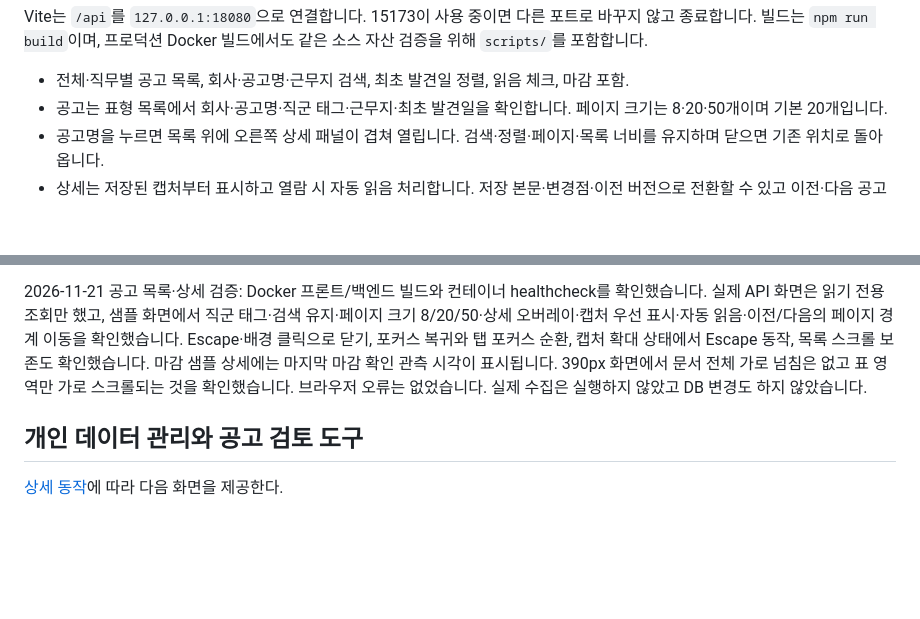
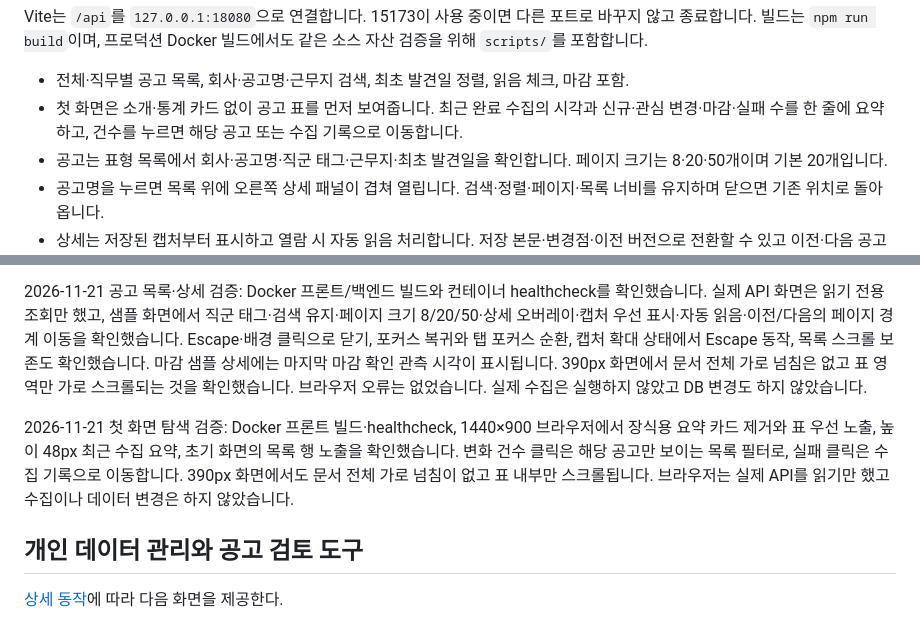
Before and after one commit to choyoungwoo9/JobMoa, a Markdown page: frontend/README.md, 2 parts joined by grey strips. GitHub-like rendering; blank space fills up the shorter version.

```diff
--- a/frontend/README.md
+++ b/frontend/README.md
@@ -18,6 +18,7 @@ React · TypeScript · Vite. 기본 화면은 실제 백엔드 API를 사용합
 Vite는 `/api`를 `127.0.0.1:18080`으로 연결합니다. 15173이 사용 중이면 다른 포트로 바꾸지 않고 종료합니다. 빌드는 `npm run build`이며, 프로덕션 Docker 빌드에서도 같은 소스 자산 검증을 위해 `scripts/`를 포함합니다.
 
 - 전체·직무별 공고 목록, 회사·공고명·근무지 검색, 최초 발견일 정렬, 읽음 체크, 마감 포함.
+- 첫 화면은 소개·통계 카드 없이 공고 표를 먼저 보여줍니다. 최근 완료 수집의 시각과 신규·관심 변경·마감·실패 수를 한 줄에 요약하고, 건수를 누르면 해당 공고 또는 수집 기록으로 이동합니다.
 - 공고는 표형 목록에서 회사·공고명·직군 태그·근무지·최초 발견일을 확인합니다. 페이지 크기는 8·20·50개이며 기본 20개입니다.
 - 공고명을 누르면 목록 위에 오른쪽 상세 패널이 겹쳐 열립니다. 검색·정렬·페이지·목록 너비를 유지하며 닫으면 기존 위치로 돌아옵니다.
 - 상세는 저장된 캡처부터 표시하고 열람 시 자동 읽음 처리합니다. 저장 본문·변경점·이전 버전으로 전환할 수 있고 이전·다음 공고 탐색을 지원합니다. 원문은 새 탭으로 엽니다.
@@ -74,6 +75,8 @@ Codex 워커가 연결되지 않은 경우에도 질문은 전송할 수 있고
 
 2026-11-21 공고 목록·상세 검증: Docker 프론트/백엔드 빌드와 컨테이너 healthcheck를 확인했습니다. 실제 API 화면은 읽기 전용 조회만 했고, 샘플 화면에서 직군 태그·검색 유지·페이지 크기 8/20/50·상세 오버레이·캡처 우선 표시·자동 읽음·이전/다음의 페이지 경계 이동을 확인했습니다. Escape·배경 클릭으로 닫기, 포커스 복귀와 탭 포커스 순환, 캡처 확대 상태에서 Escape 동작, 목록 스크롤 보존도 확인했습니다. 마감 샘플 상세에는 마지막 마감 확인 관측 시각이 표시됩니다. 390px 화면에서 문서 전체 가로 넘침은 없고 표 영역만 가로 스크롤되는 것을 확인했습니다. 브라우저 오류는 없었습니다. 실제 수집은 실행하지 않았고 DB 변경도 하지 않았습니다.
 
+2026-11-21 첫 화면 탐색 검증: Docker 프론트 빌드·healthcheck, 1440×900 브라우저에서 장식용 요약 카드 제거와 표 우선 노출, 높이 48px 최근 수집 요약, 초기 화면의 목록 행 노출을 확인했습니다. 변화 건수 클릭은 해당 공고만 보이는 목록 필터로, 실패 클릭은 수집 기록으로 이동합니다. 390px 화면에서도 문서 전체 가로 넘침이 없고 표 내부만 스크롤됩니다. 브라우저는 실제 API를 읽기만 했고 수집이나 데이터 변경은 하지 않았습니다.
+
 ## 개인 데이터 관리와 공고 검토 도구
 
 [상세 동작](../docs/workspace-tools-spec.md)에 따라 다음 화면을 제공한다.
```
Also changed, not shown: README.md (+6 -6 lines), docs/spec.md (+1 -0 lines), docs/images/01-jobs.png, 3 other files.
